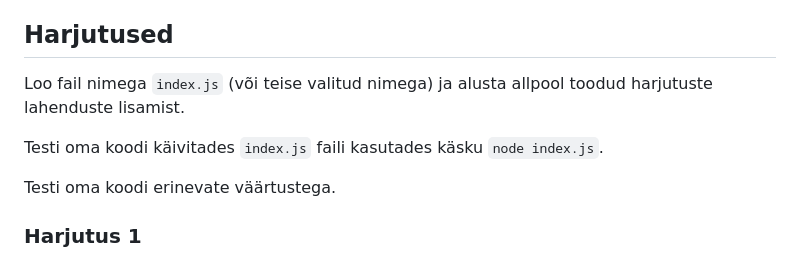
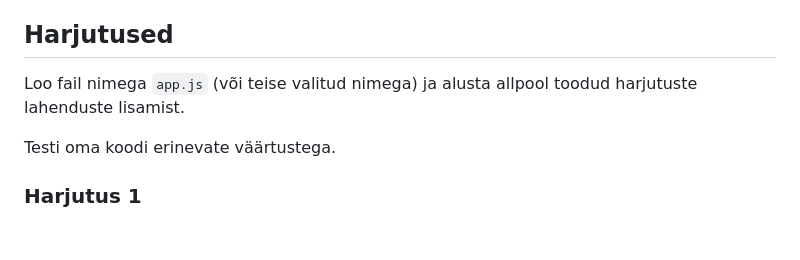
Before and after one commit to tluhk/JS_Algkursus, a Markdown page: concepts/tsyklid/README.md, the part around one of its changes. Rendered like a GitHub page; blank space fills up the shorter version.

```diff
--- a/concepts/tsyklid/README.md
+++ b/concepts/tsyklid/README.md
@@ -236,9 +236,7 @@ Nagu näha, lõpetab `break` lausend tsükli täitmise, kui tsükli loendur on v
 
 ## Harjutused
 
-Loo fail nimega `index.js` (või teise valitud nimega) ja alusta allpool toodud harjutuste lahenduste lisamist.
-
-Testi oma koodi käivitades `index.js` faili kasutades käsku `node index.js`.
+Loo fail nimega `app.js` (või teise valitud nimega) ja alusta allpool toodud harjutuste lahenduste lisamist.
 
 Testi oma koodi erinevate väärtustega.
 
```
Also changed, not shown: other parts of concepts/tsyklid/README.md (+0 -2 lines), concepts/andmestruktuurid/README.md (+1 -7 lines), concepts/funktsioon/README.md (+1 -3 lines).
